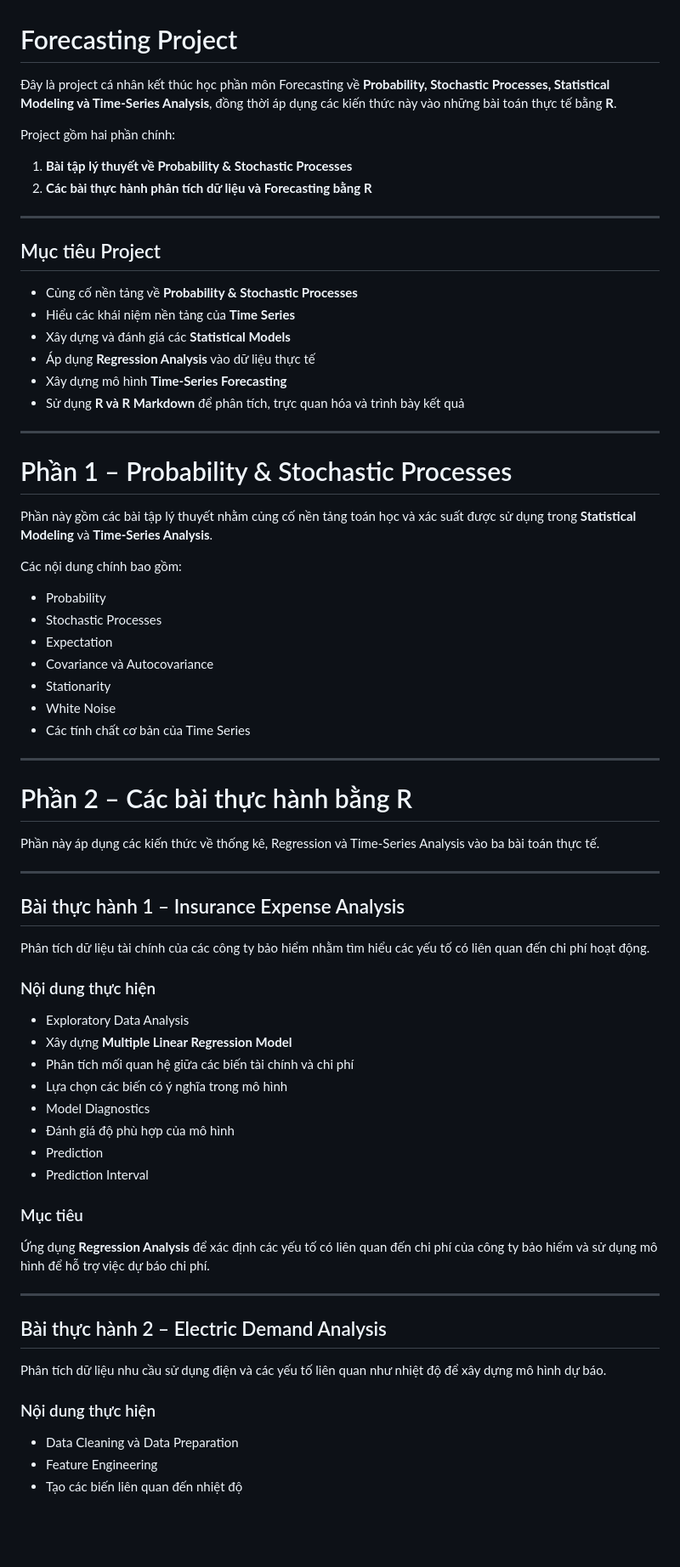
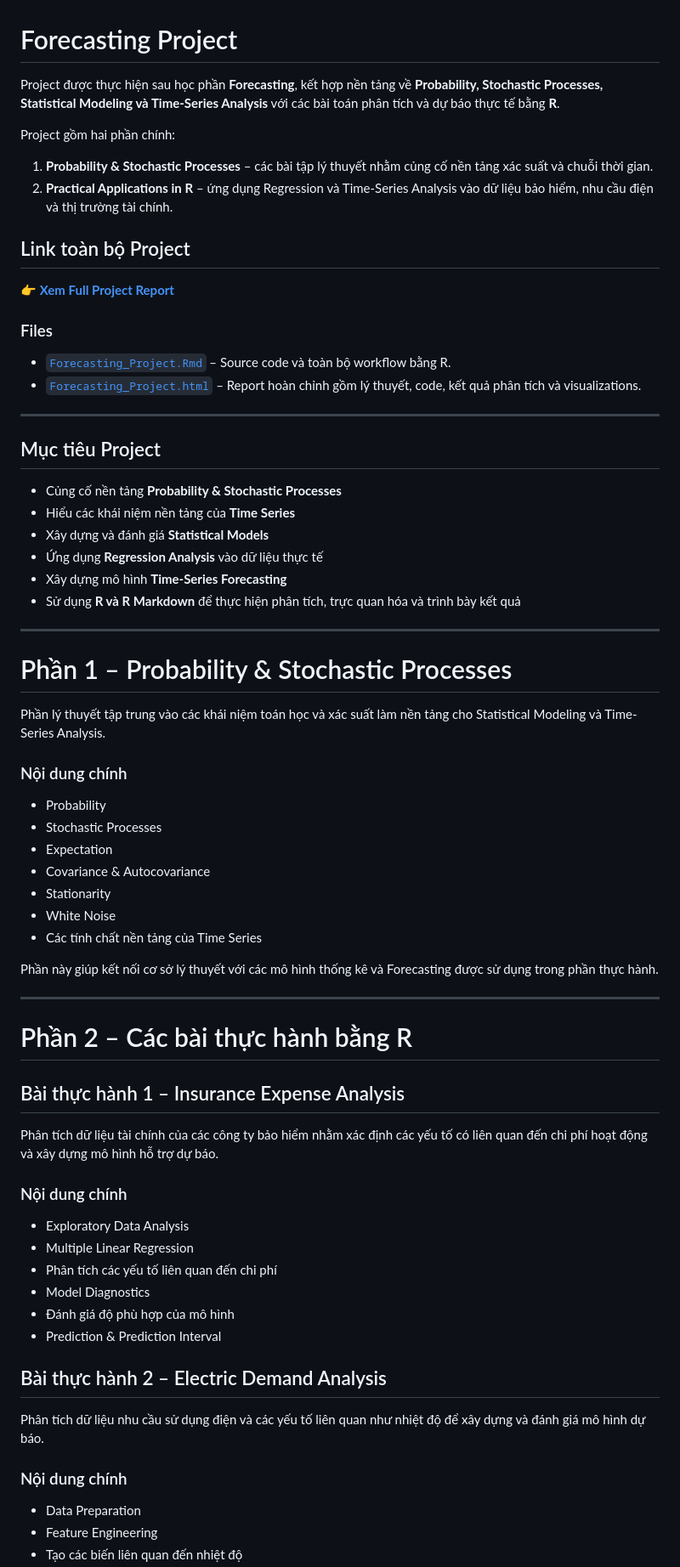
Before and after one commit to hoductuancbcd-hash/Forecasting_Project, a Markdown page: README.md, the part around one of its changes. Shown at 85% size. Drawn GitHub-style; blank space fills up the shorter version.

```diff
--- a/README.md
+++ b/README.md
@@ -1,75 +1,73 @@
 # Forecasting Project
 
-Đây là project cá nhân kết thúc học phần môn Forecasting về **Probability, Stochastic Processes, Statistical Modeling và Time-Series Analysis**, đồng thời áp dụng các kiến thức này vào những bài toán thực tế bằng **R**.
+Project được thực hiện sau học phần **Forecasting**, kết hợp nền tảng về **Probability, Stochastic Processes, Statistical Modeling và Time-Series Analysis** với các bài toán phân tích và dự báo thực tế bằng **R**.
 
 Project gồm hai phần chính:
 
-1. **Bài tập lý thuyết về Probability & Stochastic Processes**
-2. **Các bài thực hành phân tích dữ liệu và Forecasting bằng R**
+1. **Probability & Stochastic Processes** – các bài tập lý thuyết nhằm củng cố nền tảng xác suất và chuỗi thời gian.
+2. **Practical Applications in R** – ứng dụng Regression và Time-Series Analysis vào dữ liệu bảo hiểm, nhu cầu điện và thị trường tài chính.
+
+## Link toàn bộ Project
+
+👉 **[Xem Full Project Report](https://hoductuancbcd-hash.github.io/Forecasting_Project/Forecasting_Project.html)**
+
+### Files
+
+- [`Forecasting_Project.Rmd`](Forecasting_Project.Rmd) – Source code và toàn bộ workflow bằng R.
+- [`Forecasting_Project.html`](Forecasting_Project.html) – Report hoàn chỉnh gồm lý thuyết, code, kết quả phân tích và visualizations.
 
 ---
 
 ## Mục tiêu Project
-- Củng cố nền tảng về **Probability & Stochastic Processes**
+
+- Củng cố nền tảng **Probability & Stochastic Processes**
 - Hiểu các khái niệm nền tảng của **Time Series**
-- Xây dựng và đánh giá các **Statistical Models**
-- Áp dụng **Regression Analysis** vào dữ liệu thực tế
+- Xây dựng và đánh giá **Statistical Models**
+- Ứng dụng **Regression Analysis** vào dữ liệu thực tế
 - Xây dựng mô hình **Time-Series Forecasting**
-- Sử dụng **R và R Markdown** để phân tích, trực quan hóa và trình bày kết quả
+- Sử dụng **R và R Markdown** để thực hiện phân tích, trực quan hóa và trình bày kết quả
 
 ---
 
 # Phần 1 – Probability & Stochastic Processes
 
-Phần này gồm các bài tập lý thuyết nhằm củng cố nền tảng toán học và xác suất được sử dụng trong **Statistical Modeling** và **Time-Series Analysis**.
+Phần lý thuyết tập trung vào các khái niệm toán học và xác suất làm nền tảng cho Statistical Modeling và Time-Series Analysis.
 
-Các nội dung chính bao gồm:
+### Nội dung chính
 
 - Probability
 - Stochastic Processes
 - Expectation
-- Covariance và Autocovariance
+- Covariance & Autocovariance
 - Stationarity
 - White Noise
-- Các tính chất cơ bản của Time Series
+- Các tính chất nền tảng của Time Series
 
-
+Phần này giúp kết nối cơ sở lý thuyết với các mô hình thống kê và Forecasting được sử dụng trong phần thực hành.
 
 ---
 
 # Phần 2 – Các bài thực hành bằng R
 
-Phần này áp dụng các kiến thức về thống kê, Regression và Time-Series Analysis vào ba bài toán thực tế.
-
----
-
 ## Bài thực hành 1 – Insurance Expense Analysis
 
-Phân tích dữ liệu tài chính của các công ty bảo hiểm nhằm tìm hiểu các yếu tố có liên quan đến chi phí hoạt động.
+Phân tích dữ liệu tài chính của các công ty bảo hiểm nhằm xác định các yếu tố có liên quan đến chi phí hoạt động và xây dựng mô hình hỗ trợ dự báo.
 
-### Nội dung thực hiện
+### Nội dung chính
 
 - Exploratory Data Analysis
-- Xây dựng **Multiple Linear Regression Model**
-- Phân tích mối quan hệ giữa các biến tài chính và chi phí
-- Lựa chọn các biến có ý nghĩa trong mô hình
+- Multiple Linear Regression
+- Phân tích các yếu tố liên quan đến chi phí
 - Model Diagnostics
 - Đánh giá độ phù hợp của mô hình
-- Prediction
-- Prediction Interval
-
-### Mục tiêu
-
-Ứng dụng **Regression Analysis** để xác định các yếu tố có liên quan đến chi phí của công ty bảo hiểm và sử dụng mô hình để hỗ trợ việc dự báo chi phí.
-
----
+- Prediction & Prediction Interval
 
 ## Bài thực hành 2 – Electric Demand Analysis
 
-Phân tích dữ liệu nhu cầu sử dụng điện và các yếu tố liên quan như nhiệt độ để xây dựng mô hình dự báo.
+Phân tích dữ liệu nhu cầu sử dụng điện và các yếu tố liên quan như nhiệt độ để xây dựng và đánh giá mô hình dự báo.
 
-### Nội dung thực hiện
+### Nội dung chính
 
-- Data Cleaning và Data Preparation
+- Data Preparation
 - Feature Engineering
 - Tạo các biến liên quan đến nhiệt độ
```
Also changed, not shown: other parts of README.md (+17 -52 lines).
